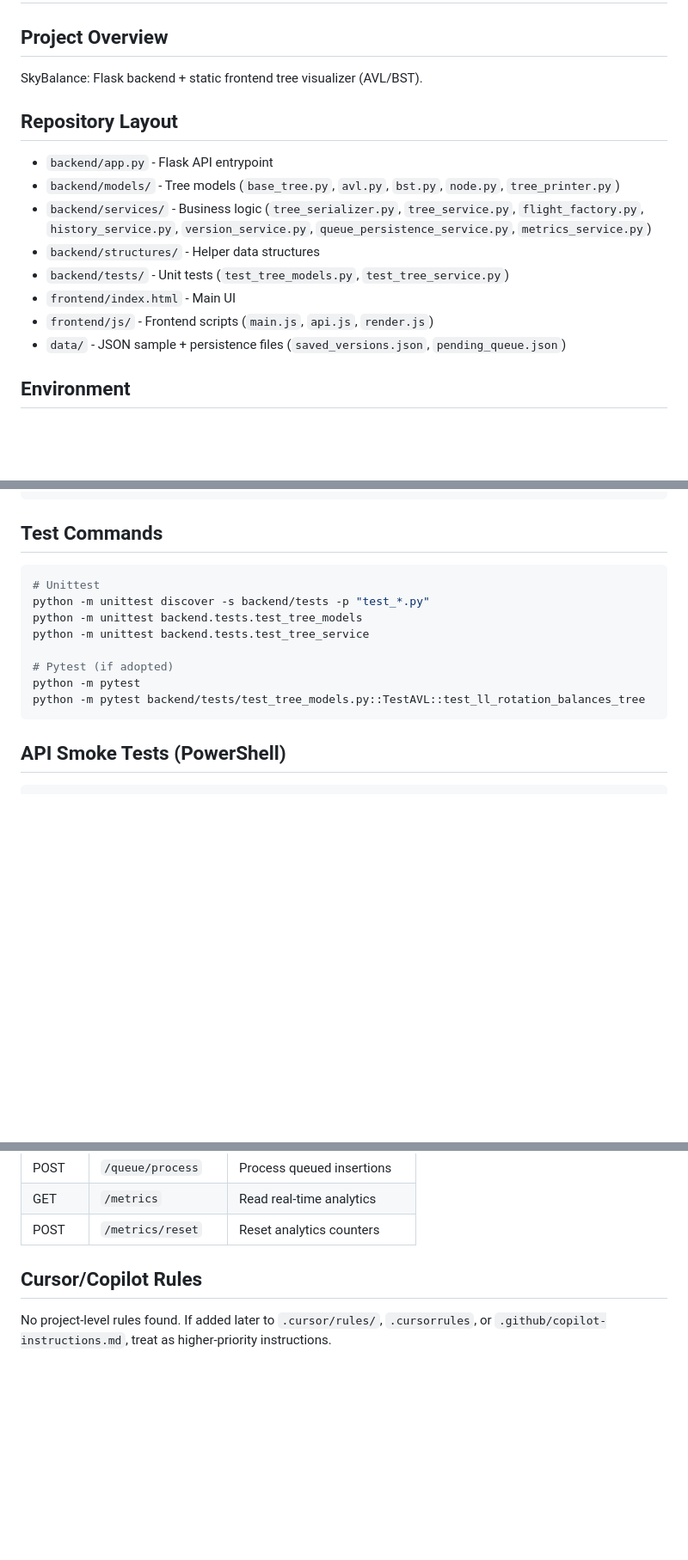
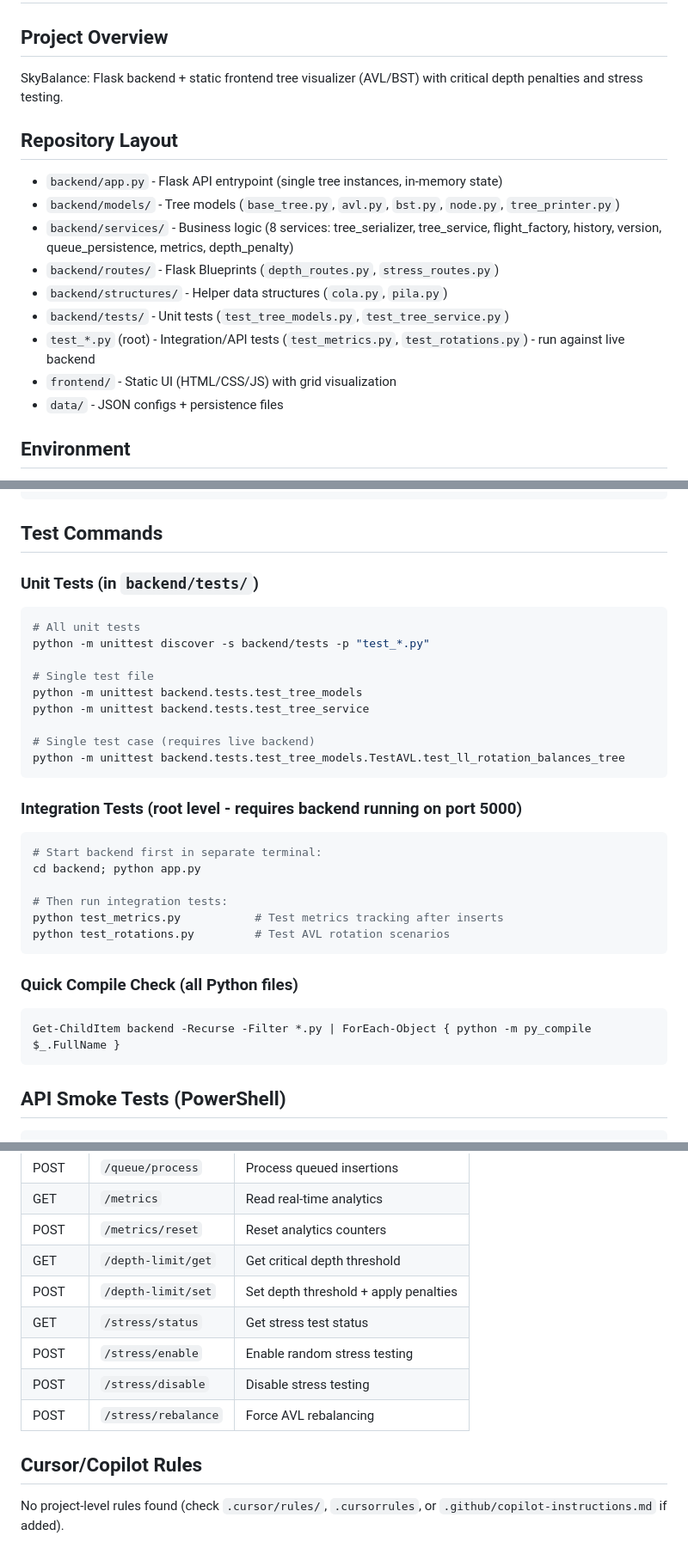
Before and after one commit to SergioEpsilon/ProyectoArboles, a Markdown page: AGENTS.md, 3 parts joined by grey strips. Shown at 86% size. Rendered like a GitHub page; blank space fills up the shorter version.

Commit message:
Improve AGENTS.md with depth/stress routes and integration tests

````diff
--- a/AGENTS.md
+++ b/AGENTS.md
@@ -1,17 +1,18 @@
 # AGENTS.md
 
 ## Project Overview
-SkyBalance: Flask backend + static frontend tree visualizer (AVL/BST).
+SkyBalance: Flask backend + static frontend tree visualizer (AVL/BST) with critical depth penalties and stress testing.
 
 ## Repository Layout
-- `backend/app.py` - Flask API entrypoint
+- `backend/app.py` - Flask API entrypoint (single tree instances, in-memory state)
 - `backend/models/` - Tree models (`base_tree.py`, `avl.py`, `bst.py`, `node.py`, `tree_printer.py`)
-- `backend/services/` - Business logic (`tree_serializer.py`, `tree_service.py`, `flight_factory.py`, `history_service.py`, `version_service.py`, `queue_persistence_service.py`, `metrics_service.py`)
-- `backend/structures/` - Helper data structures
+- `backend/services/` - Business logic (8 services: tree_serializer, tree_service, flight_factory, history, version, queue_persistence, metrics, depth_penalty)
+- `backend/routes/` - Flask Blueprints (`depth_routes.py`, `stress_routes.py`)
+- `backend/structures/` - Helper data structures (`cola.py`, `pila.py`)
 - `backend/tests/` - Unit tests (`test_tree_models.py`, `test_tree_service.py`)
-- `frontend/index.html` - Main UI
-- `frontend/js/` - Frontend scripts (`main.js`, `api.js`, `render.js`)
-- `data/` - JSON sample + persistence files (`saved_versions.json`, `pending_queue.json`)
+- `test_*.py` (root) - Integration/API tests (`test_metrics.py`, `test_rotations.py`) - run against live backend
+- `frontend/` - Static UI (HTML/CSS/JS) with grid visualization
+- `data/` - JSON configs + persistence files
 
 ## Environment
 - Python: 3.8+
@@ -46,15 +47,33 @@ python -m black backend
 ```
 
 ## Test Commands
+
+### Unit Tests (in `backend/tests/`)
 ```powershell
-# Unittest
+# All unit tests
 python -m unittest discover -s backend/tests -p "test_*.py"
+
+# Single test file
 python -m unittest backend.tests.test_tree_models
 python -m unittest backend.tests.test_tree_service
 
-# Pytest (if adopted)
-python -m pytest
-python -m pytest backend/tests/test_tree_models.py::TestAVL::test_ll_rotation_balances_tree
+# Single test case (requires live backend)
+python -m unittest backend.tests.test_tree_models.TestAVL.test_ll_rotation_balances_tree
+```
+
+### Integration Tests (root level - requires backend running on port 5000)
+```powershell
+# Start backend first in separate terminal:
+cd backend; python app.py
+
+# Then run integration tests:
+python test_metrics.py           # Test metrics tracking after inserts
+python test_rotations.py         # Test AVL rotation scenarios
+```
+
+### Quick Compile Check (all Python files)
+```powershell
+Get-ChildItem backend -Recurse -Filter *.py | ForEach-Object { python -m py_compile $_.FullName }
 ```
 
 ## API Smoke Tests (PowerShell)
@@ -204,6 +223,12 @@ Legacy models use camelCase getters/setters (`getValue`, `setParent`, etc.):
 | POST | `/queue/process` | Process queued insertions |
 | GET  | `/metrics` | Read real-time analytics |
 | POST | `/metrics/reset` | Reset analytics counters |
+| GET  | `/depth-limit/get` | Get critical depth threshold |
+| POST | `/depth-limit/set` | Set depth threshold + apply penalties |
+| GET  | `/stress/status` | Get stress test status |
+| POST | `/stress/enable` | Enable random stress testing |
+| POST | `/stress/disable` | Disable stress testing |
+| POST | `/stress/rebalance` | Force AVL rebalancing |
 
 ## Cursor/Copilot Rules
-No project-level rules found. If added later to `.cursor/rules/`, `.cursorrules`, or `.github/copilot-instructions.md`, treat as higher-priority instructions.
+No project-level rules found (check `.cursor/rules/`, `.cursorrules`, or `.github/copilot-instructions.md` if added).
````
